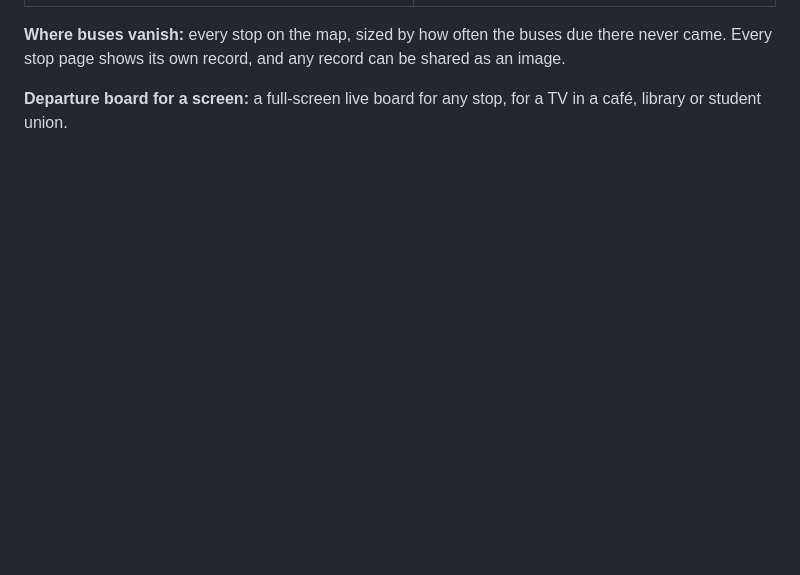
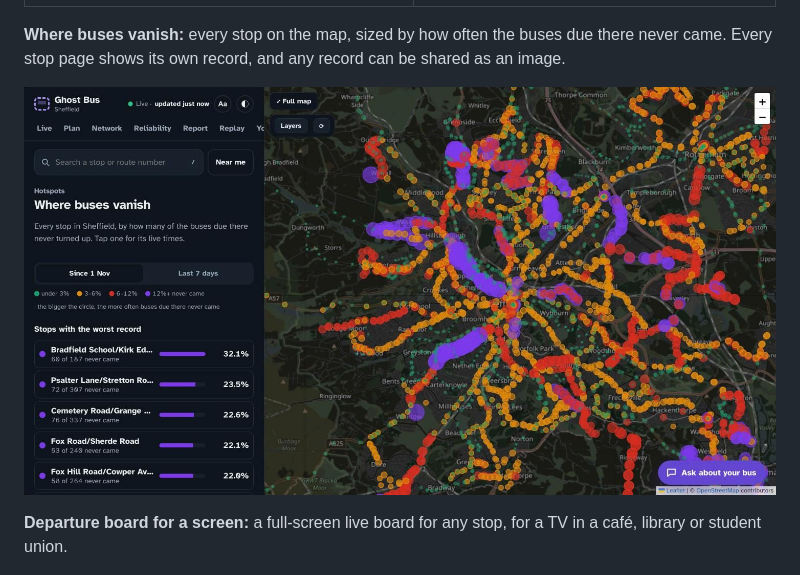
Before and after one commit to Mohammed-890/ghost-bus, a Markdown page: README.md, the part around the change. Rendered like a GitHub page; pictures changed too: docs/img/app-hotspots.jpg (added); blank space fills up the shorter version.

Commit message:
README: hotspots screenshot

```diff
--- a/README.md
+++ b/README.md
@@ -27,6 +27,8 @@ Real screenshots of the live site.
 | ![Weekly report with the weekday by hour heatmap](docs/img/app-report.jpg) | ![Weekly report share card](docs/img/report-card.jpg) |
 
 **Where buses vanish:** every stop on the map, sized by how often the buses due there never came. Every stop page shows its own record, and any record can be shared as an image.
+
+![Hotspots map of where buses vanish](docs/img/app-hotspots.jpg)
 
 **Departure board for a screen:** a full-screen live board for any stop, for a TV in a café, library or student union.
 
```
